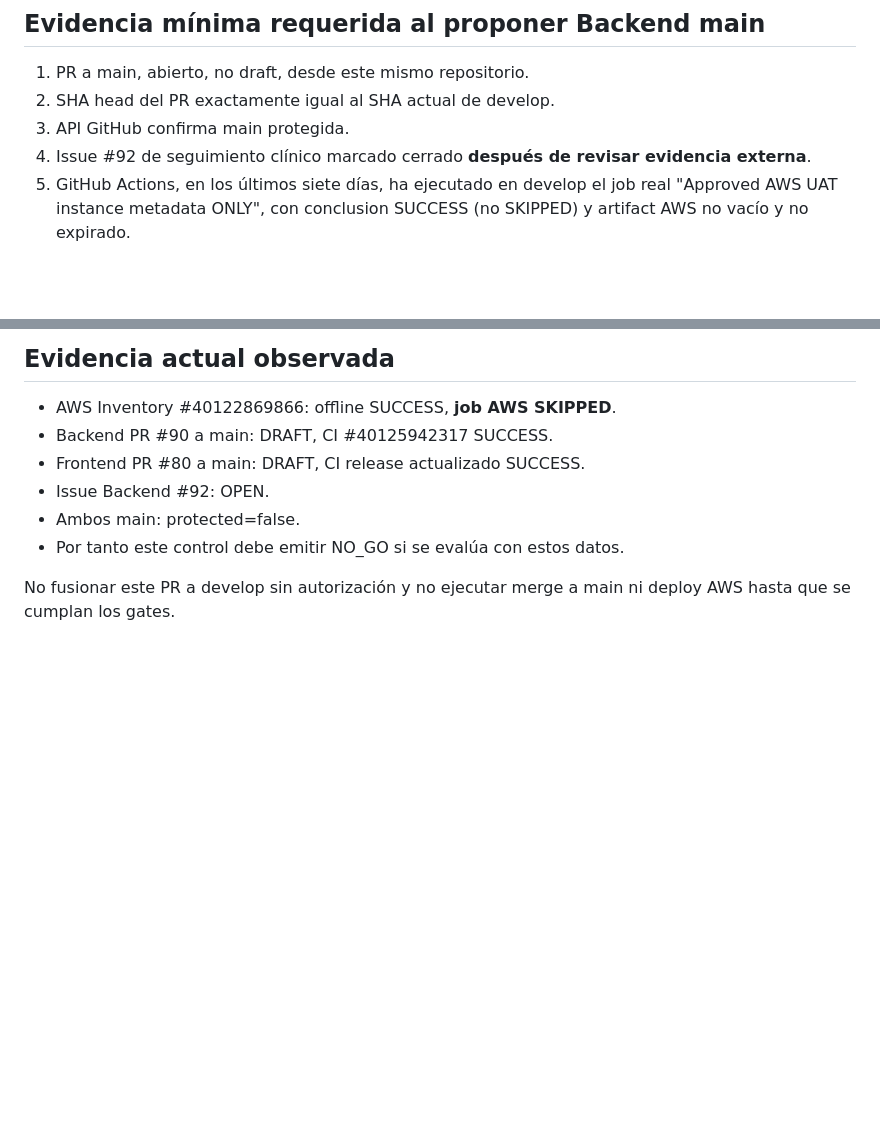
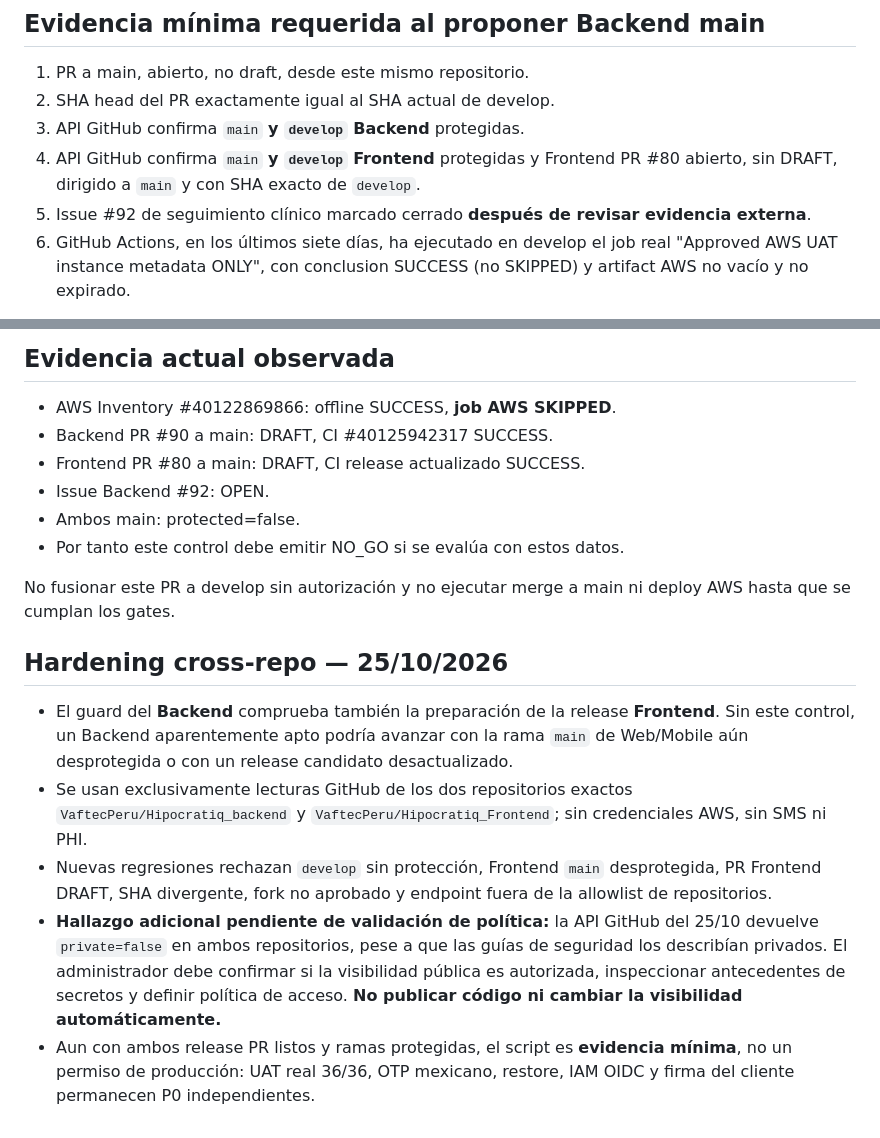
Before and after one commit to VaftecPeru/Hipocratiq_backend, a Markdown page: docs/releases/2026-10-24-release-evidence-guard.md, 2 parts joined by grey strips. GitHub-like rendering; blank space fills up the shorter version.

Commit message:
docs(release): requerir protección de ambas aplicaciones y revisar visibilidad de repositorios

```diff
--- a/docs/releases/2026-10-24-release-evidence-guard.md
+++ b/docs/releases/2026-10-24-release-evidence-guard.md
@@ -15,9 +15,10 @@ la disponibilidad AWS UAT o la preparación de una rama productiva.
 
 1. PR a main, abierto, no draft, desde este mismo repositorio.
 2. SHA head del PR exactamente igual al SHA actual de develop.
-3. API GitHub confirma main protegida.
-4. Issue #92 de seguimiento clínico marcado cerrado **después de revisar evidencia externa**.
-5. GitHub Actions, en los últimos siete días, ha ejecutado en develop el job real
+3. API GitHub confirma `main` **y `develop` Backend** protegidas.
+4. API GitHub confirma `main` **y `develop` Frontend** protegidas y Frontend PR #80 abierto, sin DRAFT, dirigido a `main` y con SHA exacto de `develop`.
+5. Issue #92 de seguimiento clínico marcado cerrado **después de revisar evidencia externa**.
+6. GitHub Actions, en los últimos siete días, ha ejecutado en develop el job real
    "Approved AWS UAT instance metadata ONLY", con conclusion SUCCESS (no SKIPPED)
    y artifact AWS no vacío y no expirado.
 
@@ -66,3 +67,11 @@ datos médicos ni AWS. Una pasada en verde no significa GO a producción.
 
 No fusionar este PR a develop sin autorización y no ejecutar merge a main ni
 deploy AWS hasta que se cumplan los gates.
+
+## Hardening cross-repo — 25/10/2026
+
+- El guard del **Backend** comprueba también la preparación de la release **Frontend**. Sin este control, un Backend aparentemente apto podría avanzar con la rama `main` de Web/Mobile aún desprotegida o con un release candidato desactualizado.
+- Se usan exclusivamente lecturas GitHub de los dos repositorios exactos `VaftecPeru/Hipocratiq_backend` y `VaftecPeru/Hipocratiq_Frontend`; sin credenciales AWS, sin SMS ni PHI.
+- Nuevas regresiones rechazan `develop` sin protección, Frontend `main` desprotegida, PR Frontend DRAFT, SHA divergente, fork no aprobado y endpoint fuera de la allowlist de repositorios.
+- **Hallazgo adicional pendiente de validación de política:** la API GitHub del 25/10 devuelve `private=false` en ambos repositorios, pese a que las guías de seguridad los describían privados. El administrador debe confirmar si la visibilidad pública es autorizada, inspeccionar antecedentes de secretos y definir política de acceso. **No publicar código ni cambiar la visibilidad automáticamente.**
+- Aun con ambos release PR listos y ramas protegidas, el script es **evidencia mínima**, no un permiso de producción: UAT real 36/36, OTP mexicano, restore, IAM OIDC y firma del cliente permanecen P0 independientes.
```
